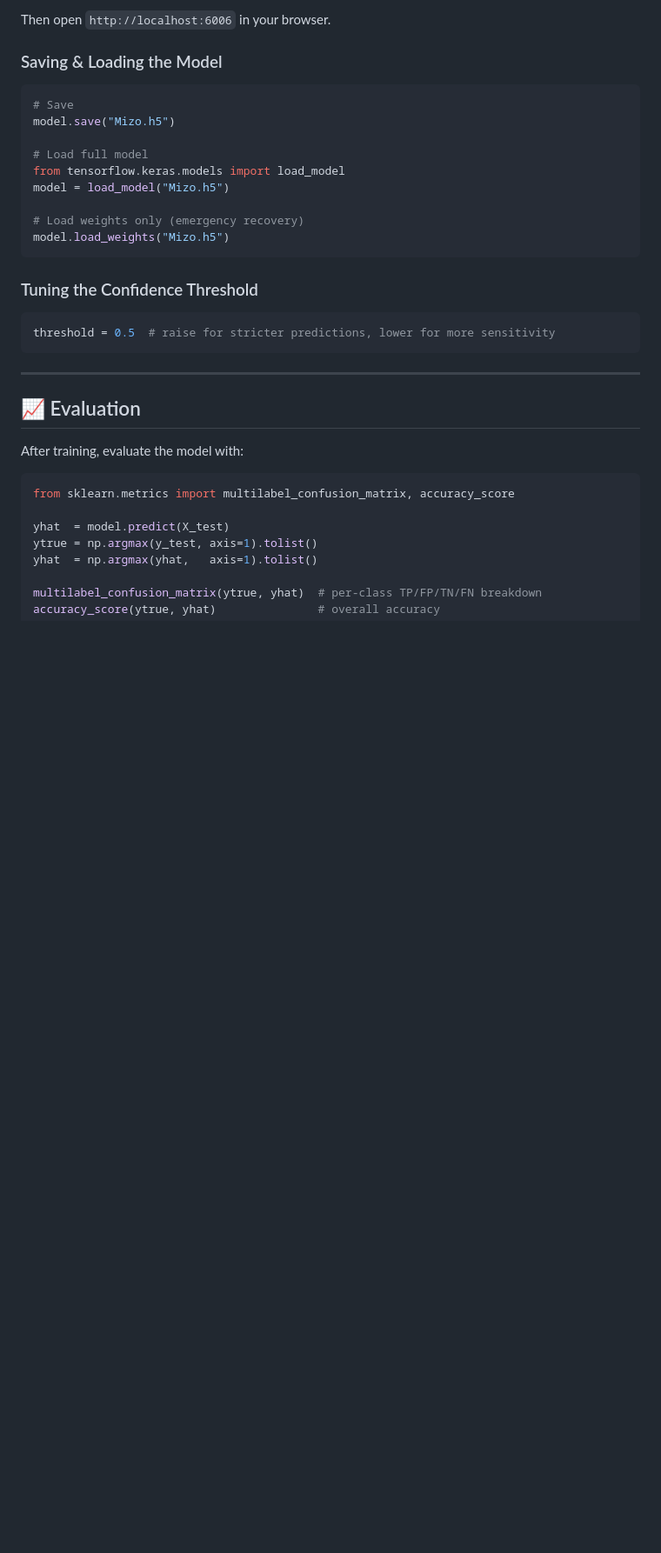
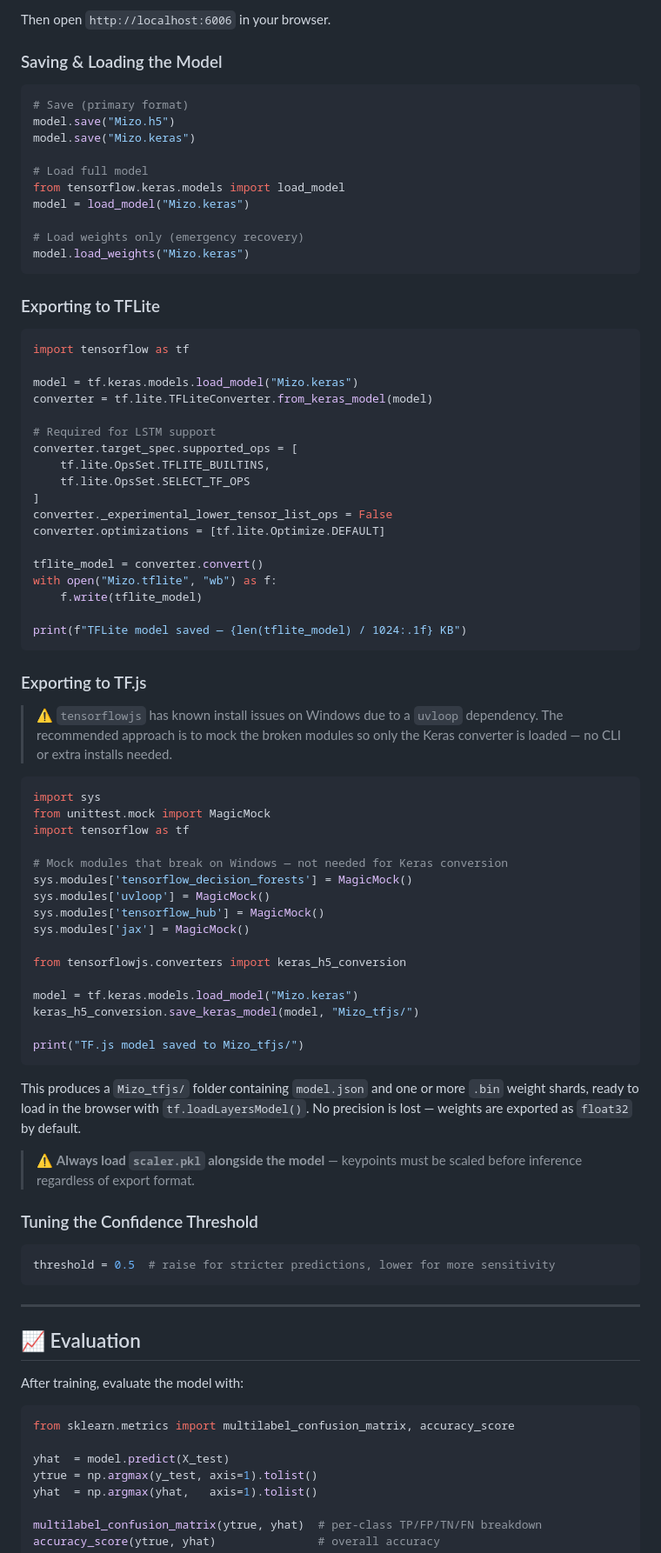
Before and after one commit to DandarGaming/Mizo, a Markdown page: README.md, the part around one of its changes. Shown at 87% size. Rendered like a GitHub page; blank space fills up the shorter version.

````diff
--- a/README.md
+++ b/README.md
@@ -223,16 +239,67 @@ Then open `http://localhost:6006` in your browser.
 ### Saving & Loading the Model
 
 ```python
-# Save
+# Save (primary format)
 model.save("Mizo.h5")
+model.save("Mizo.keras")
 
 # Load full model
 from tensorflow.keras.models import load_model
-model = load_model("Mizo.h5")
+model = load_model("Mizo.keras")
 
 # Load weights only (emergency recovery)
-model.load_weights("Mizo.h5")
+model.load_weights("Mizo.keras")
 ```
+
+### Exporting to TFLite
+
+```python
+import tensorflow as tf
+
+model = tf.keras.models.load_model("Mizo.keras")
+converter = tf.lite.TFLiteConverter.from_keras_model(model)
+
+# Required for LSTM support
+converter.target_spec.supported_ops = [
+    tf.lite.OpsSet.TFLITE_BUILTINS,
+    tf.lite.OpsSet.SELECT_TF_OPS
+]
+converter._experimental_lower_tensor_list_ops = False
+converter.optimizations = [tf.lite.Optimize.DEFAULT]
+
+tflite_model = converter.convert()
+with open("Mizo.tflite", "wb") as f:
+    f.write(tflite_model)
+
+print(f"TFLite model saved — {len(tflite_model) / 1024:.1f} KB")
+```
+
+### Exporting to TF.js
+
+> ⚠️ `tensorflowjs` has known install issues on Windows due to a `uvloop` dependency. The recommended approach is to mock the broken modules so only the Keras converter is loaded — no CLI or extra installs needed.
+
+```python
+import sys
+from unittest.mock import MagicMock
+import tensorflow as tf
+
+# Mock modules that break on Windows — not needed for Keras conversion
+sys.modules['tensorflow_decision_forests'] = MagicMock()
+sys.modules['uvloop'] = MagicMock()
+sys.modules['tensorflow_hub'] = MagicMock()
+sys.modules['jax'] = MagicMock()
+
+from tensorflowjs.converters import keras_h5_conversion
+
+model = tf.keras.models.load_model("Mizo.keras")
+keras_h5_conversion.save_keras_model(model, "Mizo_tfjs/")
+
+print("TF.js model saved to Mizo_tfjs/")
+```
+
+This produces a `Mizo_tfjs/` folder containing `model.json` and one or more `.bin` weight shards, ready to load in the browser with `tf.loadLayersModel()`. No precision is lost — weights are exported as `float32` by default.
+
+> ⚠️ **Always load `scaler.pkl` alongside the model** — keypoints must be scaled before inference regardless of export format.
 
 ### Tuning the Confidence Threshold
 
````
Also changed, not shown: other parts of README.md (+42 -26 lines).
